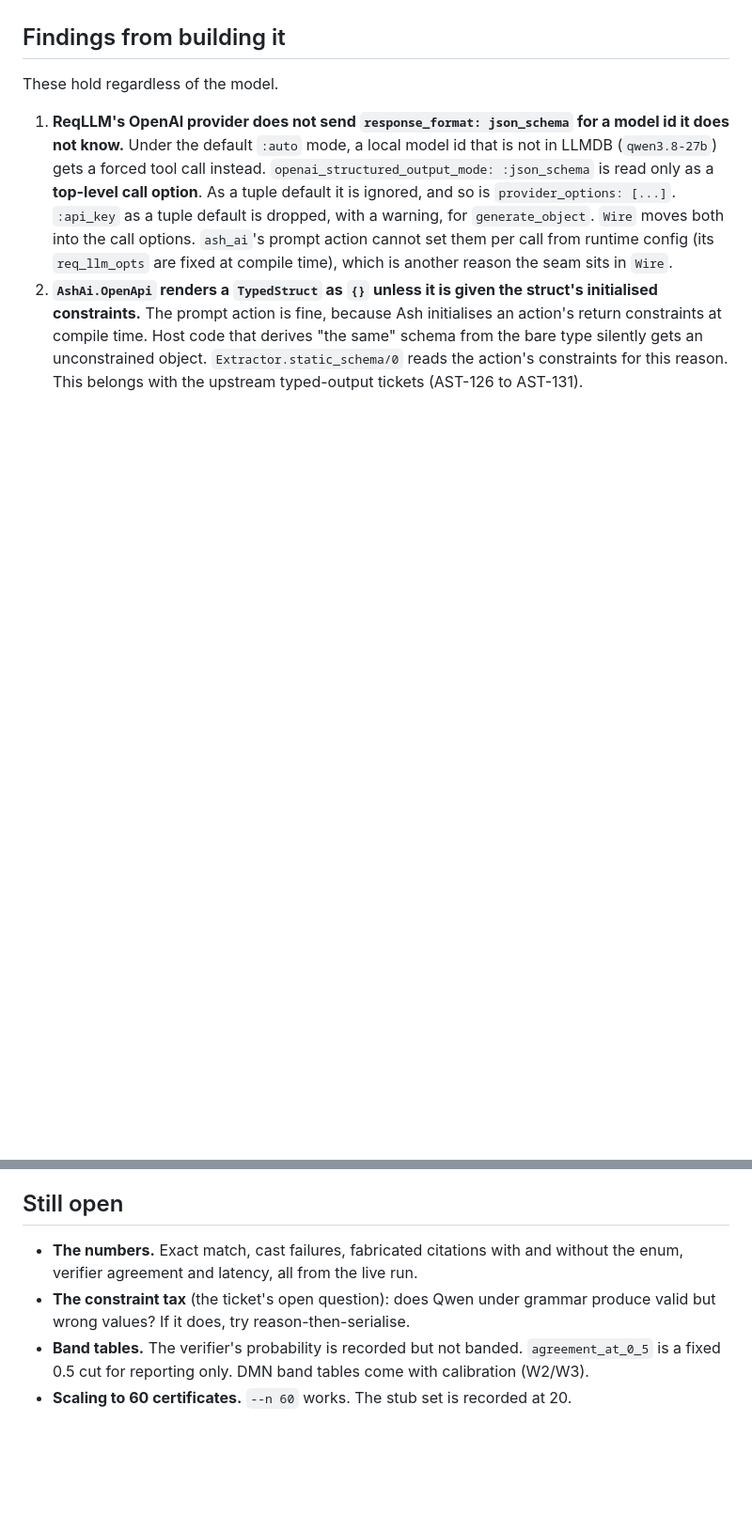
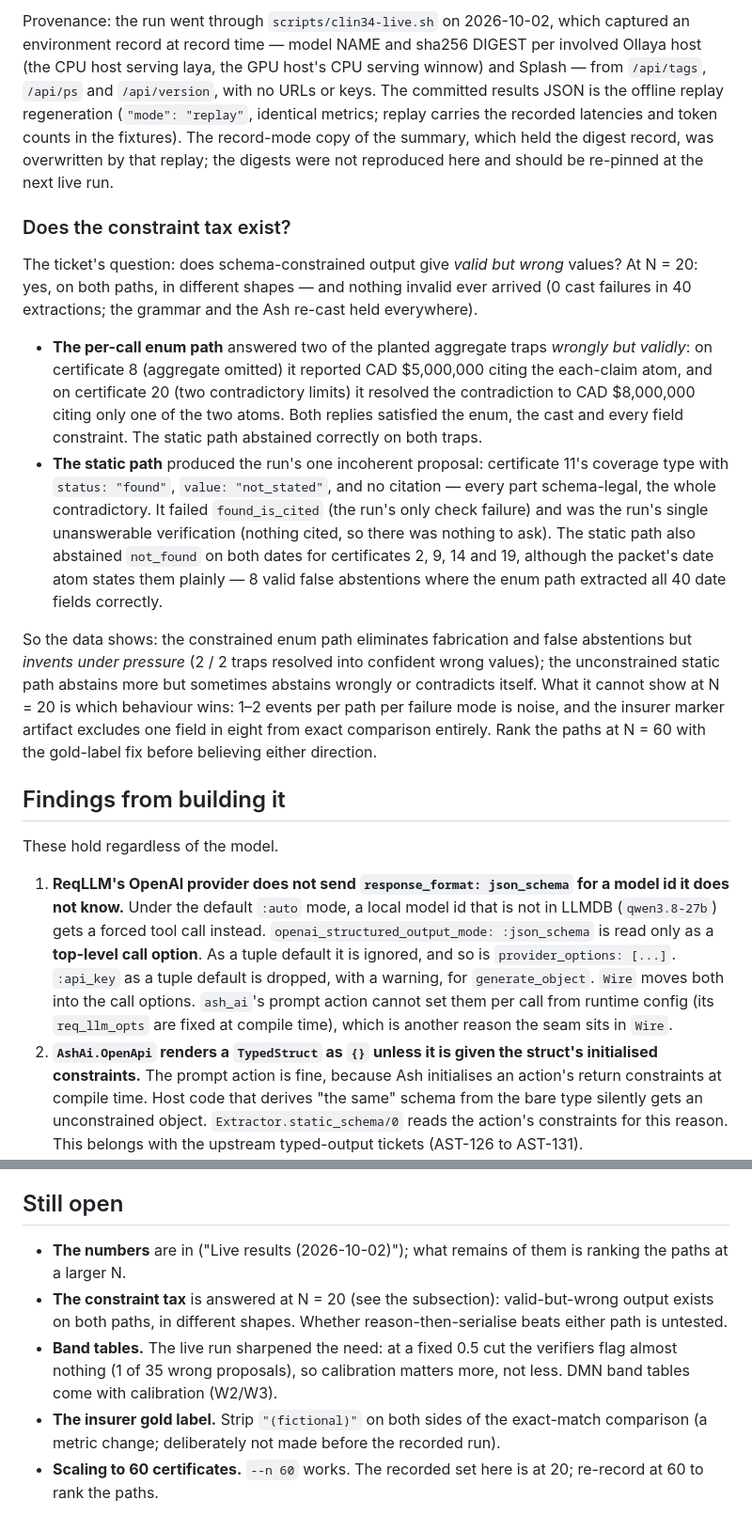
Before and after one commit to lukegalea/clinic-demo, a Markdown page: docs/research/clin-34-extract-verify.md, 2 parts joined by grey strips. Shown at 94% size. Rendered like a GitHub page; blank space fills up the shorter version.

```diff
--- a/docs/research/clin-34-extract-verify.md
+++ b/docs/research/clin-34-extract-verify.md
@@ -62,3 +92,34 @@ Latency is 0 ms in the stub. Full summary: `docs/research/clin-34-results-stub.j
+Provenance: the run went through `scripts/clin34-live.sh` on 2026-10-02, which captured an environment record at
+record time — model NAME and sha256 DIGEST per involved Ollaya host (the CPU host serving laya, the GPU host's CPU
+serving winnow) and Splash — from `/api/tags`, `/api/ps` and `/api/version`, with no URLs or keys. The committed
+results JSON is the offline replay regeneration (`"mode": "replay"`, identical metrics; replay carries the
+recorded latencies and token counts in the fixtures). The record-mode copy of the summary, which held the digest
+record, was overwritten by that replay; the digests were not reproduced here and should be re-pinned at the next
+live run.
+
+### Does the constraint tax exist?
+
+The ticket's question: does schema-constrained output give *valid but wrong* values? At N = 20: yes, on both
+paths, in different shapes — and nothing invalid ever arrived (0 cast failures in 40 extractions; the grammar and
+the Ash re-cast held everywhere).
+
+- **The per-call enum path** answered two of the planted aggregate traps *wrongly but validly*: on certificate 8
+  (aggregate omitted) it reported CAD $5,000,000 citing the each-claim atom, and on certificate 20 (two
+  contradictory limits) it resolved the contradiction to CAD $8,000,000 citing only one of the two atoms. Both
+  replies satisfied the enum, the cast and every field constraint. The static path abstained correctly on both
+  traps.
+- **The static path** produced the run's one incoherent proposal: certificate 11's coverage type with
+  `status: "found"`, `value: "not_stated"`, and no citation — every part schema-legal, the whole contradictory.
+  It failed `found_is_cited` (the run's only check failure) and was the run's single unanswerable verification
+  (nothing cited, so there was nothing to ask). The static path also abstained `not_found` on both dates for
+  certificates 2, 9, 14 and 19, although the packet's date atom states them plainly — 8 valid false abstentions
+  where the enum path extracted all 40 date fields correctly.
+
+So the data shows: the constrained enum path eliminates fabrication and false abstentions but *invents under
+pressure* (2 / 2 traps resolved into confident wrong values); the unconstrained static path abstains more but
+sometimes abstains wrongly or contradicts itself. What it cannot show at N = 20 is which behaviour wins: 1–2
+events per path per failure mode is noise, and the insurer marker artifact excludes one field in eight from exact
+comparison entirely. Rank the paths at N = 60 with the gold-label fix before believing either direction.
 
 ## Findings from building it
 
@@ -154,10 +217,12 @@ implemented in this spike):
 
 ## Still open
 
-- **The numbers.** Exact match, cast failures, fabricated citations with and without the enum, verifier agreement and
-  latency, all from the live run.
-- **The constraint tax** (the ticket's open question): does Qwen under grammar produce valid but wrong values? If it
-  does, try reason-then-serialise.
-- **Band tables.** The verifier's probability is recorded but not banded. `agreement_at_0_5` is a fixed 0.5 cut for
-  reporting only. DMN band tables come with calibration (W2/W3).
-- **Scaling to 60 certificates.** `--n 60` works. The stub set is recorded at 20.
+- **The numbers** are in ("Live results (2026-10-02)"); what remains of them is ranking the paths at a larger N.
+- **The constraint tax** is answered at N = 20 (see the subsection): valid-but-wrong output exists on both paths,
+  in different shapes. Whether reason-then-serialise beats either path is untested.
+- **Band tables.** The live run sharpened the need: at a fixed 0.5 cut the verifiers flag almost nothing (1 of 35
+  wrong proposals), so calibration matters more, not less. DMN band tables come with calibration (W2/W3).
+- **The insurer gold label.** Strip `"(fictional)"` on both sides of the exact-match comparison (a metric change;
+  deliberately not made before the recorded run).
+- **Scaling to 60 certificates.** `--n 60` works. The recorded set here is at 20; re-record at 60 to rank the
+  paths.
```
Also changed, not shown: other parts of docs/research/clin-34-extract-verify.md (+48 -16 lines).
